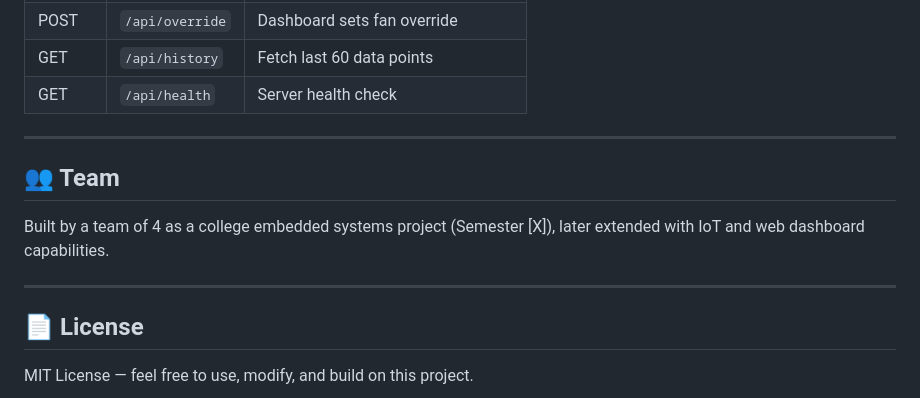
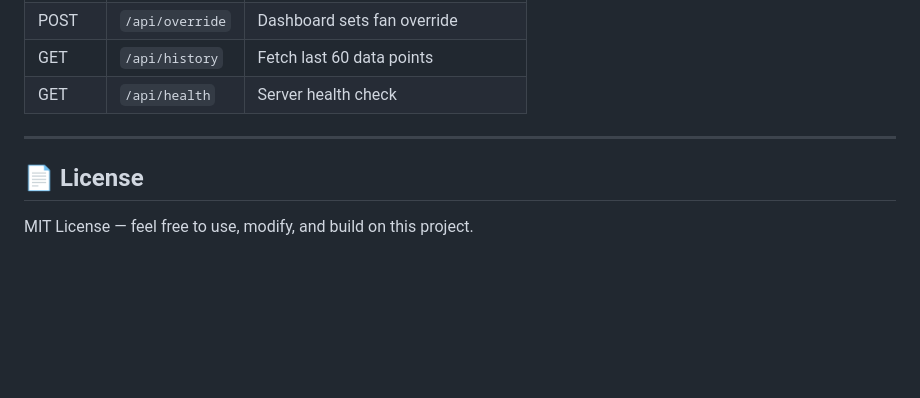
Before and after one commit to 07Shivanshutiwari/Smart-climate-control-IoT, a Markdown page: README.md, the part around the change. Drawn GitHub-style; blank space fills up the shorter version.

```diff
--- a/README.md
+++ b/README.md
@@ -174,11 +174,6 @@ Fan speed can be **manually overridden** from the web dashboard at any time.
 
 ---
 
-## 👥 Team
-
-Built by a team of 4 as a college embedded systems project (Semester [X]), later extended with IoT and web dashboard capabilities.
-
----
 
 ## 📄 License
 
```
